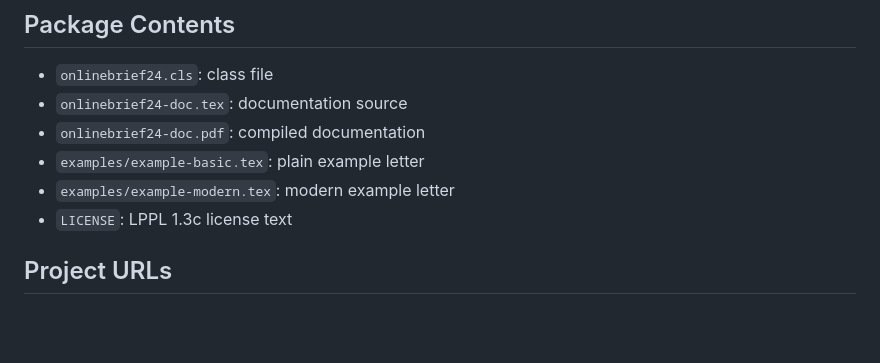
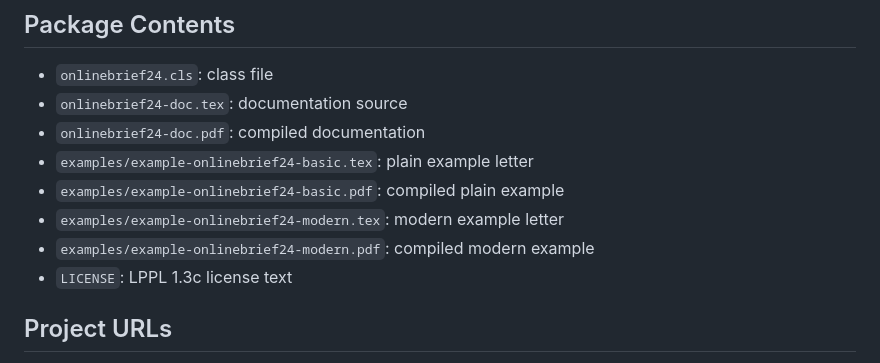
Before and after one commit to frluciano/latex-onlinebrief24, a Markdown page: ctan/README.md, the part around one of its changes. Drawn GitHub-style; blank space fills up the shorter version.

```diff
--- a/ctan/README.md
+++ b/ctan/README.md
@@ -45,8 +45,10 @@ limitations.
 - `onlinebrief24.cls`: class file
 - `onlinebrief24-doc.tex`: documentation source
 - `onlinebrief24-doc.pdf`: compiled documentation
-- `examples/example-basic.tex`: plain example letter
-- `examples/example-modern.tex`: modern example letter
+- `examples/example-onlinebrief24-basic.tex`: plain example letter
+- `examples/example-onlinebrief24-basic.pdf`: compiled plain example
+- `examples/example-onlinebrief24-modern.tex`: modern example letter
+- `examples/example-onlinebrief24-modern.pdf`: compiled modern example
 - `LICENSE`: LPPL 1.3c license text
 
 ## Project URLs
```
Also changed, not shown: other parts of ctan/README.md (+6 -0 lines), CHANGELOG.md (+2 -2 lines), README.md (+13 -13 lines), docs/assets/example-onlinebrief24-basic.png (renamed from docs/assets/example-basic.png), docs/assets/example-onlinebrief24-modern-blue.png (renamed from docs/assets/example-modern-blue.png), 21 other files.
